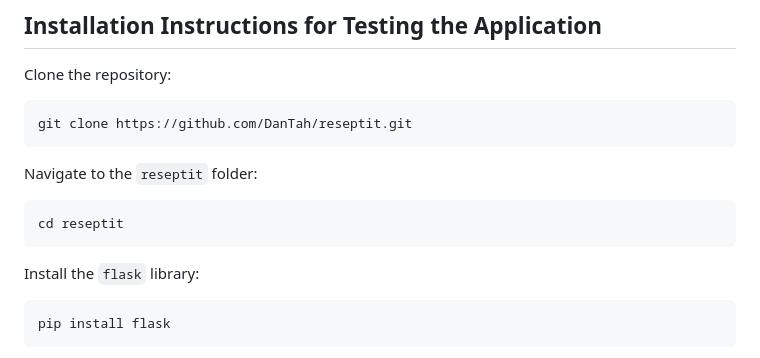
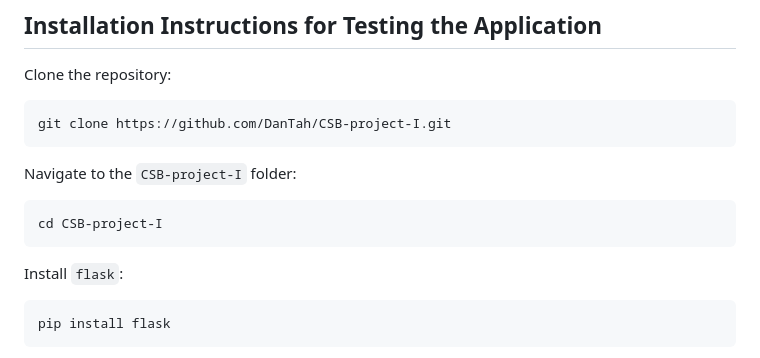
Before and after one commit to DanTah/CSB-project-I, a Markdown page: README.md, the part around the change. Rendered like a GitHub page.

````diff
--- a/README.md
+++ b/README.md
@@ -15,13 +15,13 @@
 ## Installation Instructions for Testing the Application
 Clone the repository:
 ```
-git clone https://github.com/DanTah/reseptit.git
+git clone https://github.com/DanTah/CSB-project-I.git
 ```
-Navigate to the `reseptit` folder:
+Navigate to the `CSB-project-I` folder:
 ```
-cd reseptit
+cd CSB-project-I
 ```
-Install the `flask` library:
+Install `flask`:
 ```
 pip install flask
 ```
````
